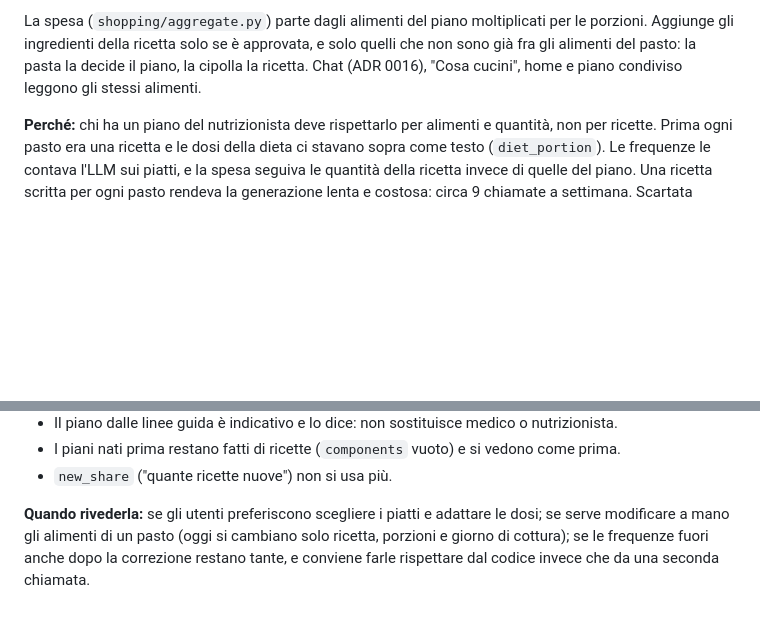
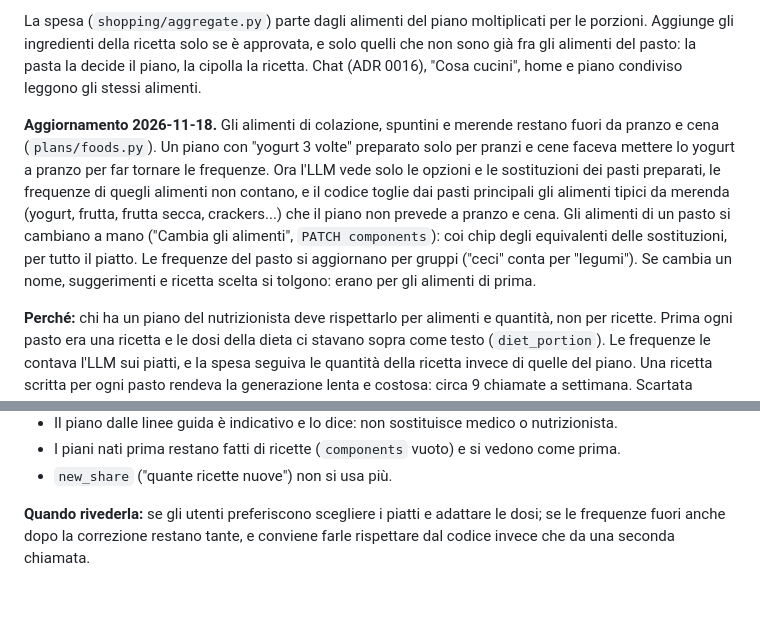
Before and after one commit to ImBiagio/languorino, a Markdown page: docs/decisions/0023-piano-e-preparazione-per-ingredienti.md, 2 parts joined by grey strips. GitHub-like rendering; blank space fills up the shorter version.

```diff
--- a/docs/decisions/0023-piano-e-preparazione-per-ingredienti.md
+++ b/docs/decisions/0023-piano-e-preparazione-per-ingredienti.md
@@ -46,6 +46,19 @@ solo quelli che non sono già fra gli alimenti del pasto: la pasta la decide il
 piano, la cipolla la ricetta. Chat (ADR 0016), "Cosa cucini", home e piano
 condiviso leggono gli stessi alimenti.
 
+**Aggiornamento 2026-11-18.** Gli alimenti di colazione, spuntini e merende
+restano fuori da pranzo e cena (`plans/foods.py`). Un piano con "yogurt 3
+volte" preparato solo per pranzi e cene faceva mettere lo yogurt a pranzo per
+far tornare le frequenze. Ora l'LLM vede solo le opzioni e le sostituzioni dei
+pasti preparati, le frequenze di quegli alimenti non contano, e il codice
+toglie dai pasti principali gli alimenti tipici da merenda (yogurt, frutta,
+frutta secca, crackers...) che il piano non prevede a pranzo e cena. Gli
+alimenti di un pasto si cambiano a mano ("Cambia gli alimenti", `PATCH
+components`): coi chip degli equivalenti delle sostituzioni, per tutto il
+piatto. Le frequenze del pasto si aggiornano per gruppi ("ceci" conta per
+"legumi"). Se cambia un nome, suggerimenti e ricetta scelta si tolgono: erano
+per gli alimenti di prima.
+
 **Perché:** chi ha un piano del nutrizionista deve rispettarlo per alimenti e
 quantità, non per ricette. Prima ogni pasto era una ricetta e le dosi della
 dieta ci stavano sopra come testo (`diet_portion`). Le frequenze le contava
@@ -72,7 +85,6 @@ avrebbe grammature da rispettare.
 - `new_share` ("quante ricette nuove") non si usa più.
 
 **Quando rivederla:** se gli utenti preferiscono scegliere i piatti e adattare
-le dosi; se serve modificare a mano gli alimenti di un pasto (oggi si cambiano
-solo ricetta, porzioni e giorno di cottura); se le frequenze fuori anche dopo
+le dosi; se le frequenze fuori anche dopo
 la correzione restano tante, e conviene farle rispettare dal codice invece che
 da una seconda chiamata.
```
Also changed, not shown: README.md (+12 -3 lines), docs/media/preparazione-cambia-alimenti.jpg (added), 13 other files.
